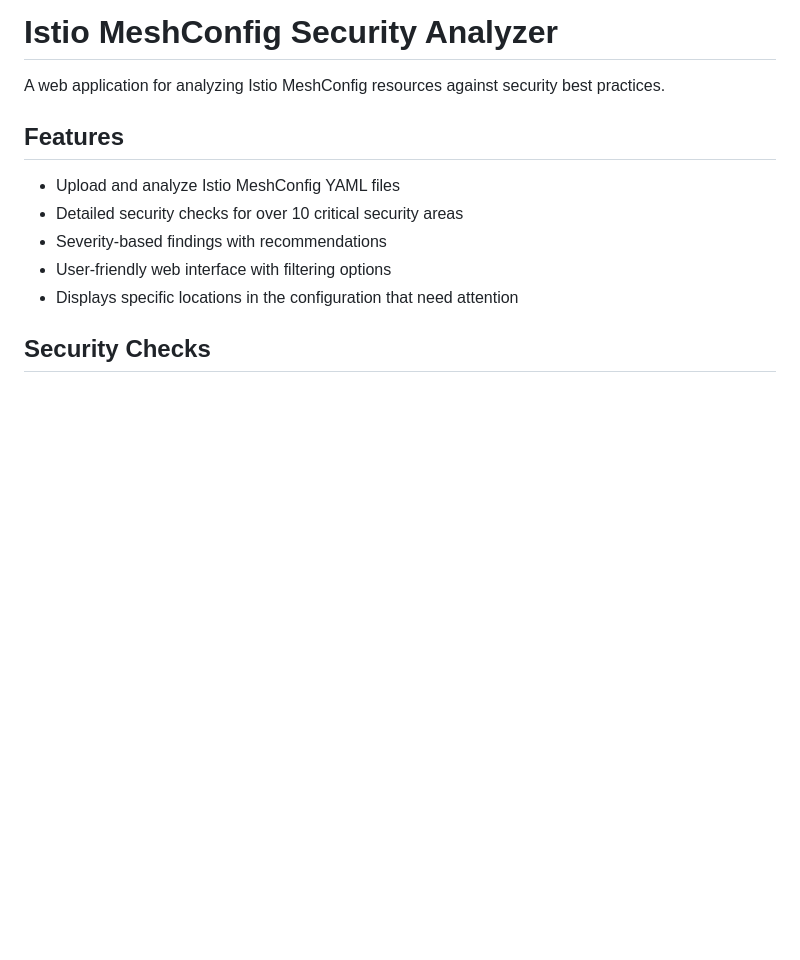
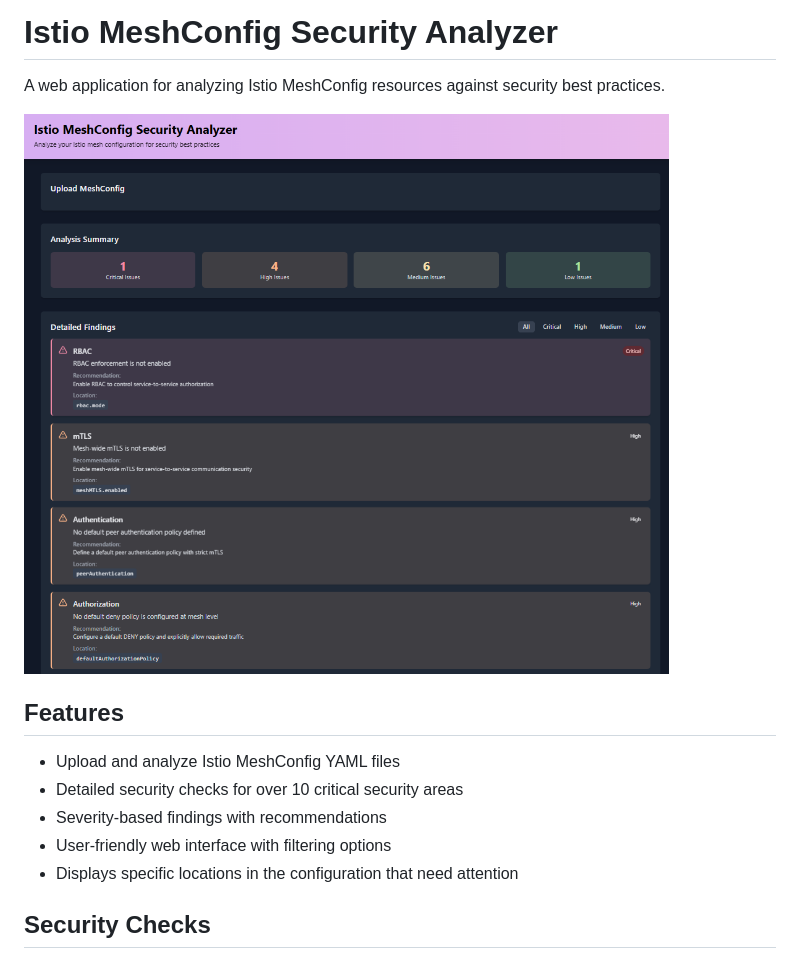
Before and after one commit to ethanolivertroy/mesh-config-analyzer, a Markdown page: README.md, the part around the change. Drawn GitHub-style; pictures changed too: image.png (added); blank space fills up the shorter version.

Commit message:
added sample analysis screenshot, public release

```diff
--- a/README.md
+++ b/README.md
@@ -1,6 +1,8 @@
 # Istio MeshConfig Security Analyzer
 
 A web application for analyzing Istio MeshConfig resources against security best practices.
+
+![alt text](image.png)
 
 ## Features
 
```
